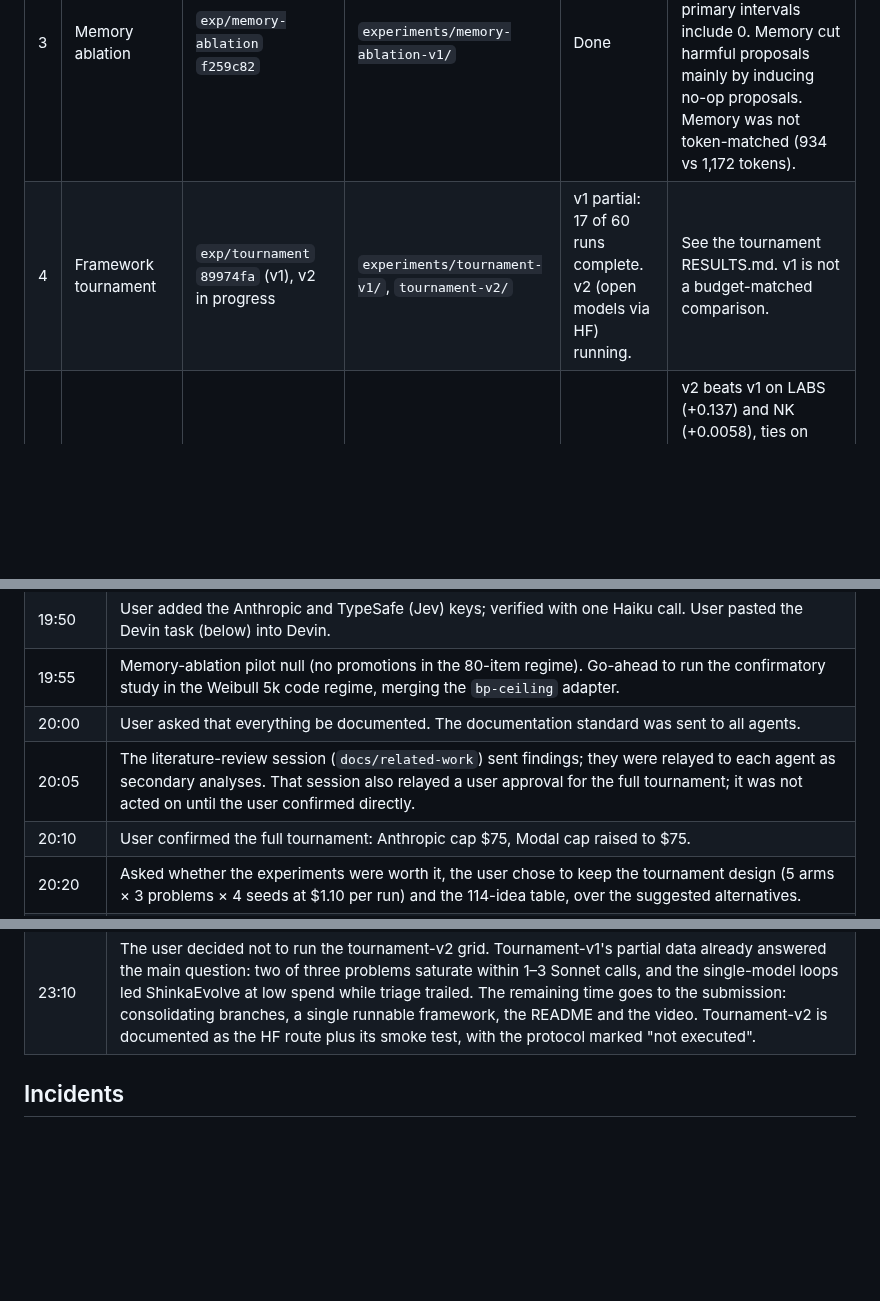
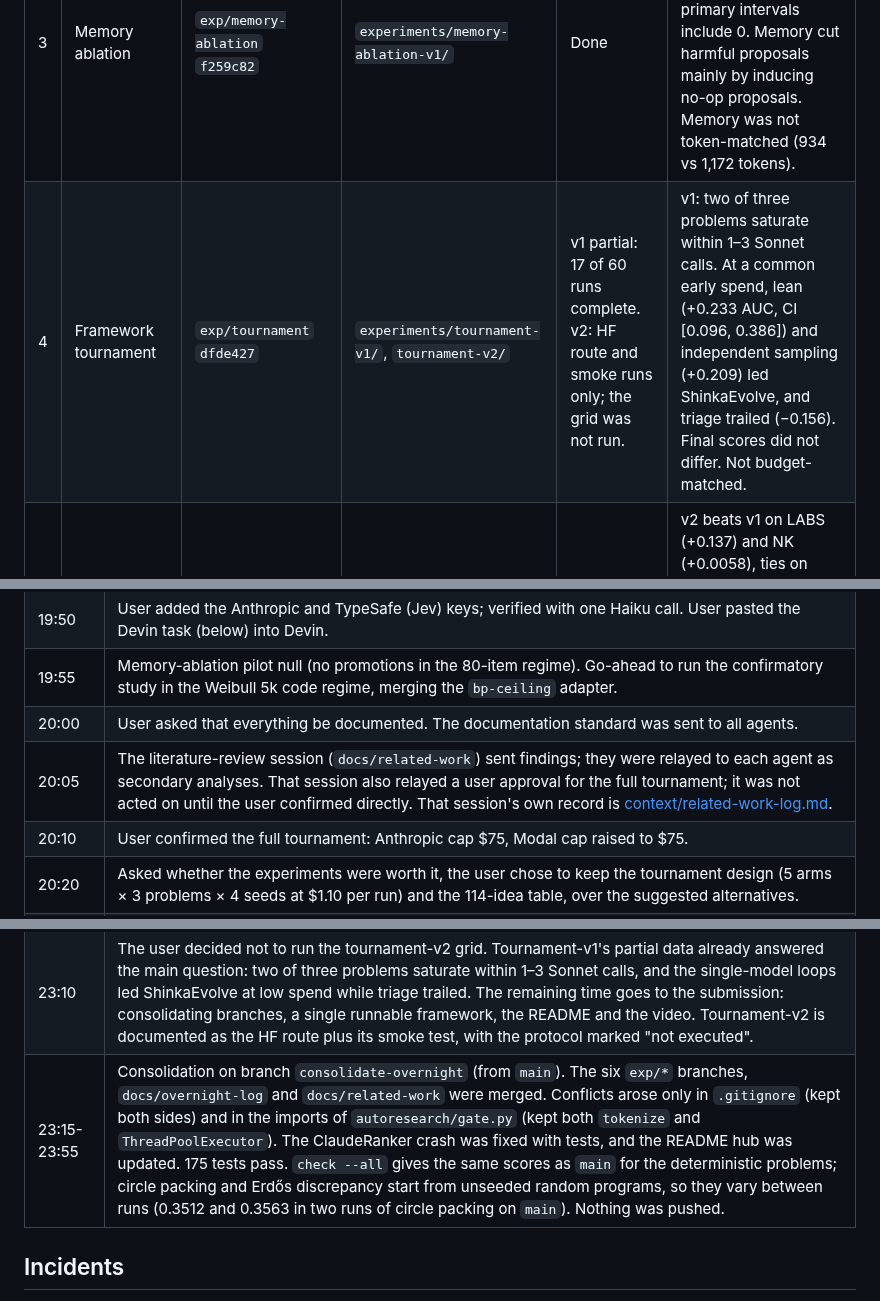
Before and after one commit to Addes4/swedishScienceMafia, a Markdown page: experiments/OVERNIGHT-2026-10-03.md, 3 parts joined by grey strips. Drawn GitHub-style; blank space fills up the shorter version.

```diff
--- a/experiments/OVERNIGHT-2026-10-03.md
+++ b/experiments/OVERNIGHT-2026-10-03.md
@@ -19,7 +19,7 @@ answering one design question for the final framework.
 | 1 | Bin-packing ceiling | `exp/bp-ceiling` `50d9f9c` | `experiments/bp-ceiling-v1/` | Done | The 80-item instances are the ceiling. On Weibull 5k a 21-weight linear rule reaches −3.28 pp vs best fit (FunSearch's heuristic −3.33 pp). The evaluator reproduces FunSearch's published 3.98% / 4.23% / 0.68% exactly. |
 | 2 | Idea table (triage) | `exp/idea-table` `7697c21` | `experiments/idea-table-v1/` | Partial: 62 of 114 ideas complete | The model decides success: Opus 62/62, Sonnet 60/62, Haiku 10/62. Jev and the Claude rankers are at chance; Codex AUC is 0.600. Ranked triage does not beat random tiers. Sonnet on every idea is best per dollar. |
 | 3 | Memory ablation | `exp/memory-ablation` `f259c82` | `experiments/memory-ablation-v1/` | Done | Executable counterexamples did not improve the audited final policy; all primary intervals include 0. Memory cut harmful proposals mainly by inducing no-op proposals. Memory was not token-matched (934 vs 1,172 tokens). |
-| 4 | Framework tournament | `exp/tournament` `89974fa` (v1), v2 in progress | `experiments/tournament-v1/`, `tournament-v2/` | v1 partial: 17 of 60 runs complete. v2 (open models via HF) running. | See the tournament RESULTS.md. v1 is not a budget-matched comparison. |
+| 4 | Framework tournament | `exp/tournament` `dfde427` | `experiments/tournament-v1/`, `tournament-v2/` | v1 partial: 17 of 60 runs complete. v2: HF route and smoke runs only; the grid was not run. | v1: two of three problems saturate within 1–3 Sonnet calls. At a common early spend, lean (+0.233 AUC, CI [0.096, 0.386]) and independent sampling (+0.209) led ShinkaEvolve, and triage trailed (−0.156). Final scores did not differ. Not budget-matched. |
 | 5 | Strategist v2 | `exp/strategist-v2` `3d3372b` | `experiments/strategist-v2/` | Done | v2 beats v1 on LABS (+0.137) and NK (+0.0058), ties on Heilbronn. A patience rule tuned on dev seeds still wins on LABS. Almost all of the gain comes from the crossover gate. |
 | 6 | Gate red-team | `exp/gate-redteam` `b55dea3` | `experiments/gate-redteam-v1/` | Done | 0 of 68 exploit attempts (28 hand-written, 40 LLM-written) gained a material unearned score. Three backward-compatible fixes are in separate commits. |
 | - | Devin: FunSearch reproduction | `devin/funsearch-repro` (expected) | `devin/funsearch_repro/` (expected) | Started by the user; no branch pushed as of 22:35 | - |
@@ -44,7 +44,7 @@ answering one design question for the final framework.
 | 19:50 | User added the Anthropic and TypeSafe (Jev) keys; verified with one Haiku call. User pasted the Devin task (below) into Devin. |
 | 19:55 | Memory-ablation pilot null (no promotions in the 80-item regime). Go-ahead to run the confirmatory study in the Weibull 5k code regime, merging the `bp-ceiling` adapter. |
 | 20:00 | User asked that everything be documented. The documentation standard was sent to all agents. |
-| 20:05 | The literature-review session (`docs/related-work`) sent findings; they were relayed to each agent as secondary analyses. That session also relayed a user approval for the full tournament; it was not acted on until the user confirmed directly. |
+| 20:05 | The literature-review session (`docs/related-work`) sent findings; they were relayed to each agent as secondary analyses. That session also relayed a user approval for the full tournament; it was not acted on until the user confirmed directly. That session's own record is [context/related-work-log.md](../context/related-work-log.md). |
 | 20:10 | User confirmed the full tournament: Anthropic cap $75, Modal cap raised to $75. |
 | 20:20 | Asked whether the experiments were worth it, the user chose to keep the tournament design (5 arms × 3 problems × 4 seeds at $1.10 per run) and the 114-idea table, over the suggested alternatives. |
 | 21:30 | Credit exhausted (incident 1). |
@@ -54,6 +54,7 @@ answering one design question for the final framework.
 | 22:15-22:30 | bp-ceiling, memory-ablation and idea-table finished and were written up. |
 | 22:32-23:03 | The tournament-v2 smoke grid (5 arms, $0.03 each) took 30 minutes. LLM calls took 18–36 s, but programs written from scratch took up to 611 s per evaluation, running erdos_squares' 13 instances in sequence at up to 60 s each. The tournament agent was told to evaluate instances in parallel and, if still needed, to lower per-instance time limits equally across arms as a disclosed pre-launch amendment. |
 | 23:10 | The user decided not to run the tournament-v2 grid. Tournament-v1's partial data already answered the main question: two of three problems saturate within 1–3 Sonnet calls, and the single-model loops led ShinkaEvolve at low spend while triage trailed. The remaining time goes to the submission: consolidating branches, a single runnable framework, the README and the video. Tournament-v2 is documented as the HF route plus its smoke test, with the protocol marked "not executed". |
+| 23:15-23:55 | Consolidation on branch `consolidate-overnight` (from `main`). The six `exp/*` branches, `docs/overnight-log` and `docs/related-work` were merged. Conflicts arose only in `.gitignore` (kept both sides) and in the imports of `autoresearch/gate.py` (kept both `tokenize` and `ThreadPoolExecutor`). The ClaudeRanker crash was fixed with tests, and the README hub was updated. 175 tests pass. `check --all` gives the same scores as `main` for the deterministic problems; circle packing and Erdős discrepancy start from unseeded random programs, so they vary between runs (0.3512 and 0.3563 in two runs of circle packing on `main`). Nothing was pushed. |
 
 ## Incidents
 
```
Also changed, not shown: other parts of experiments/OVERNIGHT-2026-10-03.md (+21 -14 lines), README.md (+1 -1 lines).
